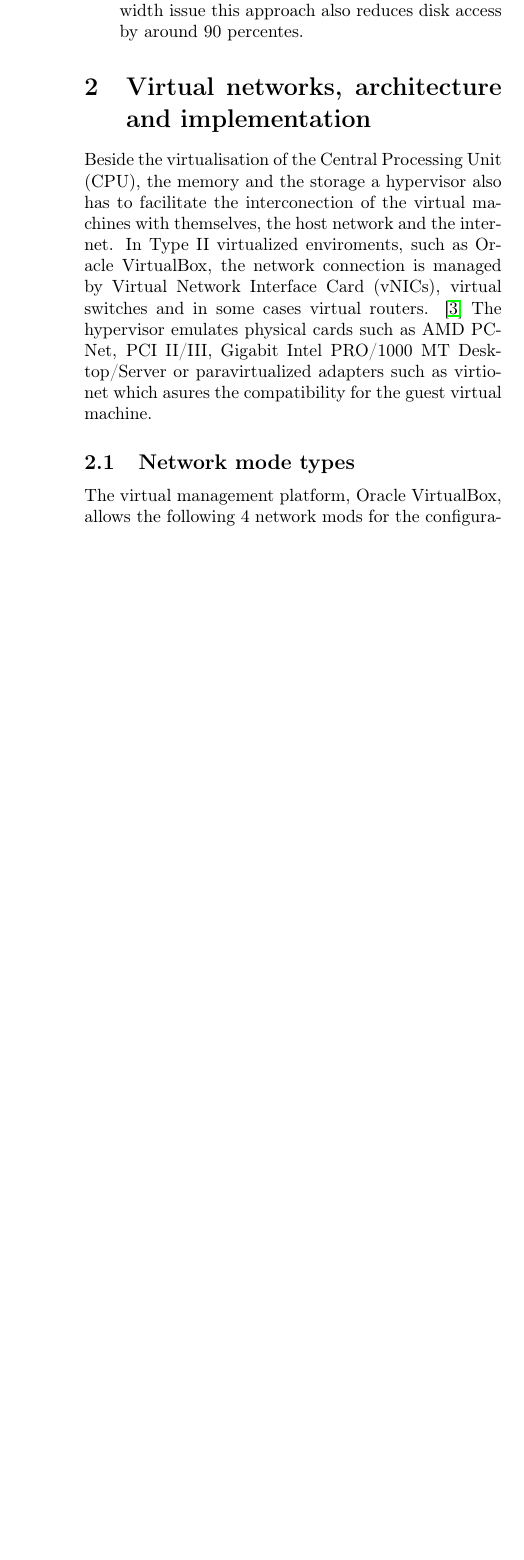
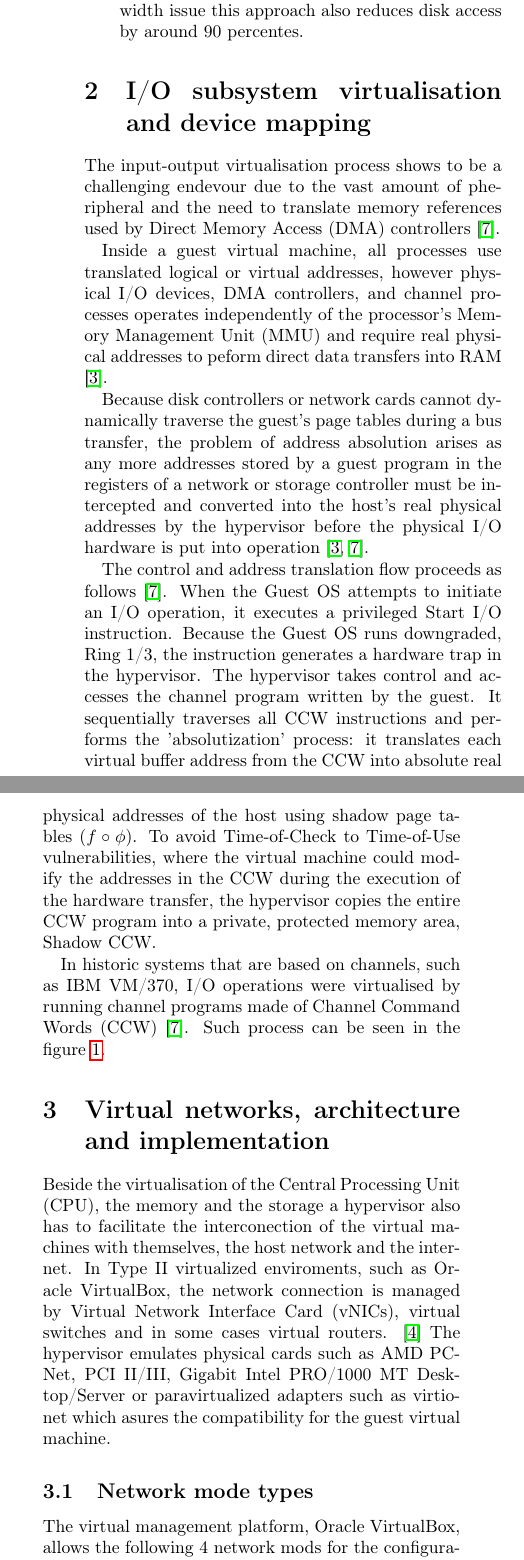
Before and after one commit to AndreiLitvinenco/osds-final-paper, a LaTeX document (main.tex, which reads pages/io-virtualisation-mmu.tex): part of one column of page 2 of 4 before the commit and two parts of the columns of page 2 of 4 after it, the two joined at a grey line, cut so that both start at the same text, the shorter picture padded with empty space. Compiled offline with pdfLaTeX.

Commit message:
add partial section for io virtualisation and iommu

```diff
--- /dev/null
+++ b/pages/io-virtualisation-mmu.tex
@@ -0,0 +1,6 @@
+\section{I/O subsystem virtualisation and device mapping}
+The input-output virtualisation process shows to be a challenging endevour due to the vast amount of pheripheral and the need to translate memory references used by Direct Memory Access (DMA) controllers \cite{smith2005virtual}.
+
+Inside a guest virtual machine, all processes use translated logical or virtual addresses, however physical I/O devices, DMA controllers, and channel processes operates independently of the processor's Memory Management Unit (MMU) and require real physical addresses to peform direct data transfers into RAM \cite{goldberg1973architectural}.
+
+Because disk controllers or network cards cannot dynamically traverse the guest's page tables during a bus transfer, the problem of address absolution arises as any more addresses stored by a guest program in the registers of a network or storage controller must be intercepted and converted into the host's real physical addresses by the hypervisor before the physical I/O hardware is put into operation \cite{goldberg1973architectural, smith2005virtual}.
@@ -0,0 +12,7 @@
+    \label{fig:io-virtualisation-diagram}
+\end{figure*}
+
+The control and address translation flow proceeds as follows \cite{smith2005virtual}. When the Guest OS attempts to initiate an I/O operation, it executes a privileged Start I/O instruction. Because the Guest OS runs downgraded, Ring 1/3, the instruction generates a hardware trap in the hypervisor. The hypervisor takes control and accesses the channel program written by the guest. It sequentially traverses all CCW instructions and performs the 'absolutization' process: it translates each virtual buffer address from the CCW into absolute real physical addresses of the host using shadow page tables ($f \circ \phi$). To avoid Time-of-Check to Time-of-Use vulnerabilities, where the virtual machine could modify the addresses in the CCW during the execution of the hardware transfer, the hypervisor copies the entire CCW program into a private, protected memory area, Shadow CCW.
+
+
+In historic systems that are based on channels, such as IBM VM/370, I/O operations were virtualised by running channel programs made of Channel Command Words (CCW) \cite{smith2005virtual}. Such process can be seen in the figure \ref{fig:io-virtualisation-diagram}.
```
Also changed, not shown: main.tex (+1 -0 lines), references.bib (+9 -0 lines), images/diagrama-virtualizare-io.png (added), pages/io-virtualisation-mmu.tex (5 more changed lines).
